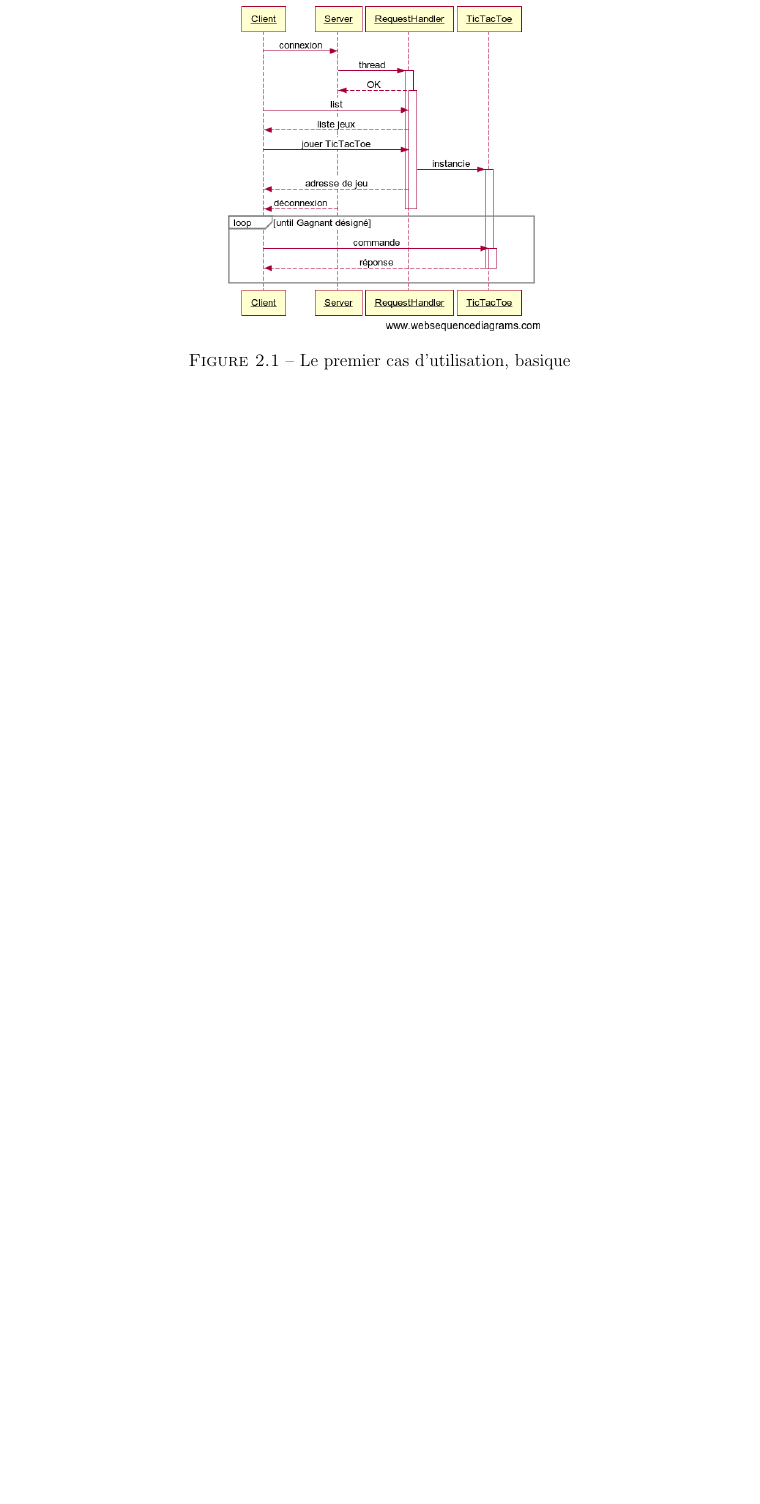
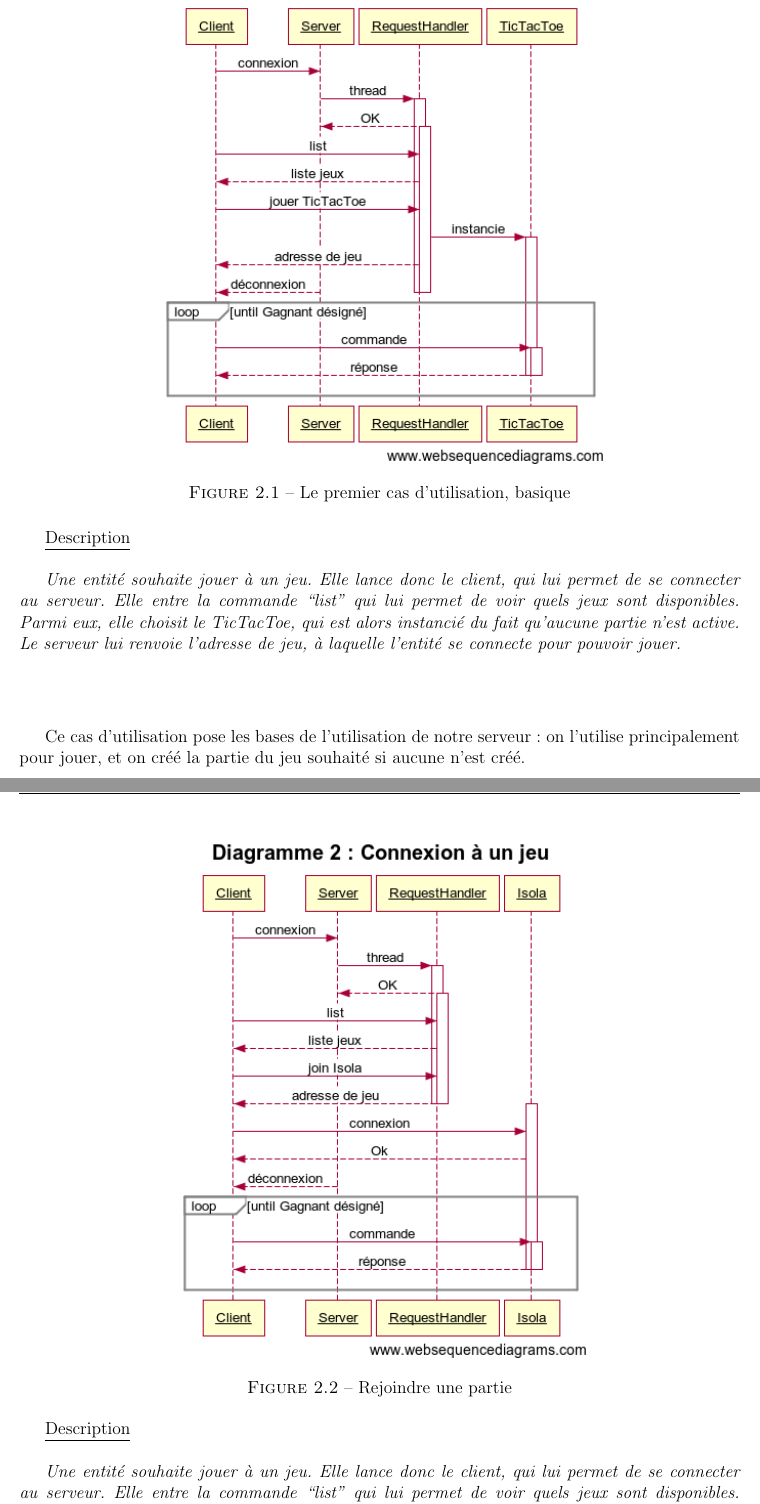
Before and after one commit to ybadache/TurnBasedGameServer, a LaTeX document (rapport/rapport.tex, which reads rapport/concept.tex): part of page 4 of 4 before the commit and two parts of pages 5 and 6 of 7 after it, the two joined at a grey line, cut so that both start at the same text, the shorter picture padded with empty space. Compiled offline with pdfLaTeX.

Commit message:
Kept going on the report

```diff
--- a/rapport/concept.tex
+++ b/rapport/concept.tex
@@ -4,9 +4,38 @@ Le programme développé ici est supposé répondre à un besoin bien précis, c
 
 Ci-dessous sont détaillés les scénarios d'usage du logiciel, ainsi que leurs diagrammes de séquence associés. C'est l'ensemble de ces éléments qui nous a permis par la suite de cerner le cœur de ce qui est attendu à la fin de ce sujet.\\
 
+Nous nommerons ici "entité" l'utilisateur: en effet, en plus d'un utilisateur humain, administrateur ou non, une intelligence artificielle devrait également être en mesure d'accéder à notre service afin d'instancier une partie ou rejoindre une partie existante, se confrontant alors à une autre intelligence artificielle ou à un joueur déjà présent en jeu.\\
+
+\newpage
+\begin{figure}[!ht]
+	\center
+	\includegraphics[scale=0.7]{images/sequence/diagramme_scenario1.png}
+	\caption{Le premier cas d'utilisation, basique}
+\end{figure}
+
+\underline{Description}\\
+
+\textit{Une entité souhaite jouer à un jeu. Elle lance donc le client, qui lui permet de se connecter
+au serveur. Elle entre la commande “list” qui lui permet de voir quels jeux sont disponibles.
+Parmi eux, elle choisit le TicTacToe, qui est alors instancié du fait qu'aucune partie n'est active. Le serveur lui renvoie l'adresse de jeu, à laquelle l'entité se connecte pour pouvoir jouer.}\\
+
+\vspace{3em}
+Ce cas d'utilisation pose les bases de l'utilisation de notre serveur: on l'utilise principalement pour jouer, et on créé la partie du jeu souhaité si aucune n'est créé.
+\newpage
+
 
 \begin{figure}[!ht]
 	\center
-	\includegraphics[scale=0.5]{images/sequence/diagramme_scenario1.png}
-	\caption{Le premier cas d'utilisation, basique}
+	\includegraphics[scale=0.7]{images/sequence/diagramme_rejoindre.png}
+	\caption{Rejoindre une partie}
 \end{figure}
+
+\underline{Description}\\
+
+\textit{Une entité souhaite jouer à un jeu. Elle lance donc le client, qui lui permet de se connecter
+	au serveur. Elle entre la commande “list” qui lui permet de voir quels jeux sont disponibles.
+	Parmi eux, elle choisit de jouer à l'Isola. Des parties étant déjà en cours, le serveur lui renvoie l'adresse d'une des parties, à laquelle l'entité se connecte pour ensuite jouer à l'Isola.}\\
+
+\vspace{3em}
+Ce cas d'utilisation introduit la notion non plus de création d'une instance de jeu, mais bien de connexion à une partie existante. Il faut donc définir des moyens de contrôler et de retenir les jeux étant actuellement instanciés pour pouvoir effectuer la connexion entre le client et le jeu en question.
+\newpage
```
Also changed, not shown: rapport/rapport.pdf, rapport/concept.tex (15 more changed lines), 4 other files.
